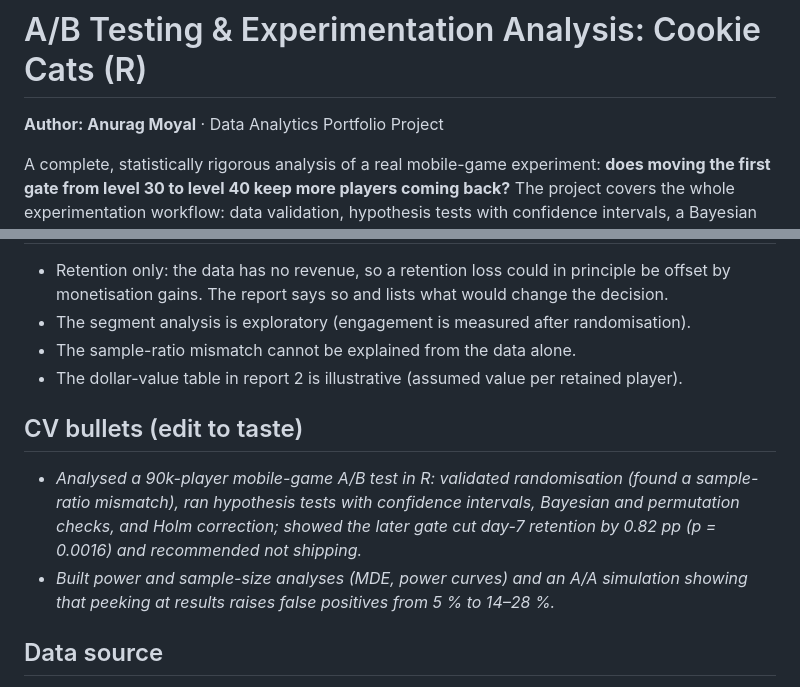
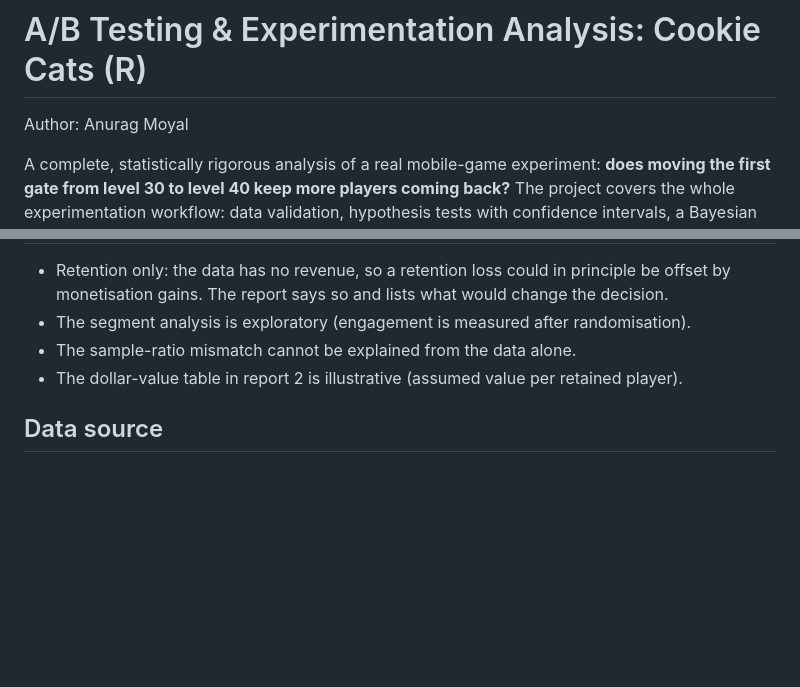
Before and after one commit to moyalanurag-collab/AB-Testing-Cookie-Cats-R, a Markdown page: README.md, 2 parts joined by grey strips. Rendered like a GitHub page; blank space fills up the shorter version.

Commit message:
Remove CV-bullets section and templated author tagline
Co-Authored-By: Claude Sonnet 5 <noreply@anthropic.com>
Claude-Session: https://claude.ai/code/session_01EeyjruNc84VrpGdKSzfERd

```diff
--- a/README.md
+++ b/README.md
@@ -1,6 +1,6 @@
 # A/B Testing & Experimentation Analysis: Cookie Cats (R)
 
-**Author: Anurag Moyal** · Data Analytics Portfolio Project
+Author: Anurag Moyal
 
 A complete, statistically rigorous analysis of a real mobile-game experiment: **does moving the first gate from level 30 to level 40
 keep more players coming back?** The project covers the whole experimentation workflow: data validation, hypothesis tests with confidence
@@ -55,10 +55,6 @@ simulation checks that the testing procedure has a 5 % false-positive rate (and
 * The sample-ratio mismatch cannot be explained from the data alone.
 * The dollar-value table in report 2 is illustrative (assumed value per retained player).
 
-## CV bullets (edit to taste)
-* *Analysed a 90k-player mobile-game A/B test in R: validated randomisation (found a sample-ratio mismatch), ran hypothesis tests with confidence intervals, Bayesian and permutation checks, and Holm correction; showed the later gate cut day-7 retention by 0.82 pp (p = 0.0016) and recommended not shipping.*
-* *Built power and sample-size analyses (MDE, power curves) and an A/A simulation showing that peeking at results raises false positives from 5 % to 14–28 %.*
-
 ## Data source
 Cookie Cats dataset, originally on Kaggle ("Mobile Games A/B Testing - Cookie Cats"); this copy comes from a public GitHub repository
 (`yanny-alt/Cookie-Cats-A-B-Testing-Project`). Columns: `userid`, `version`, `sum_gamerounds`, `retention_1`, `retention_7`.
```
